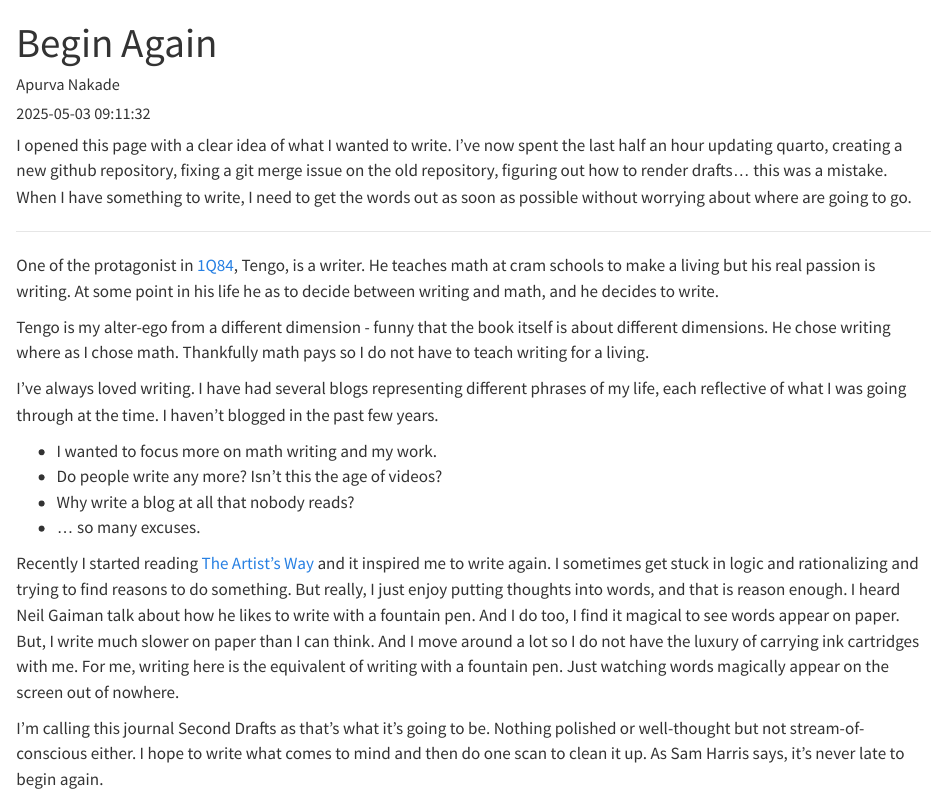
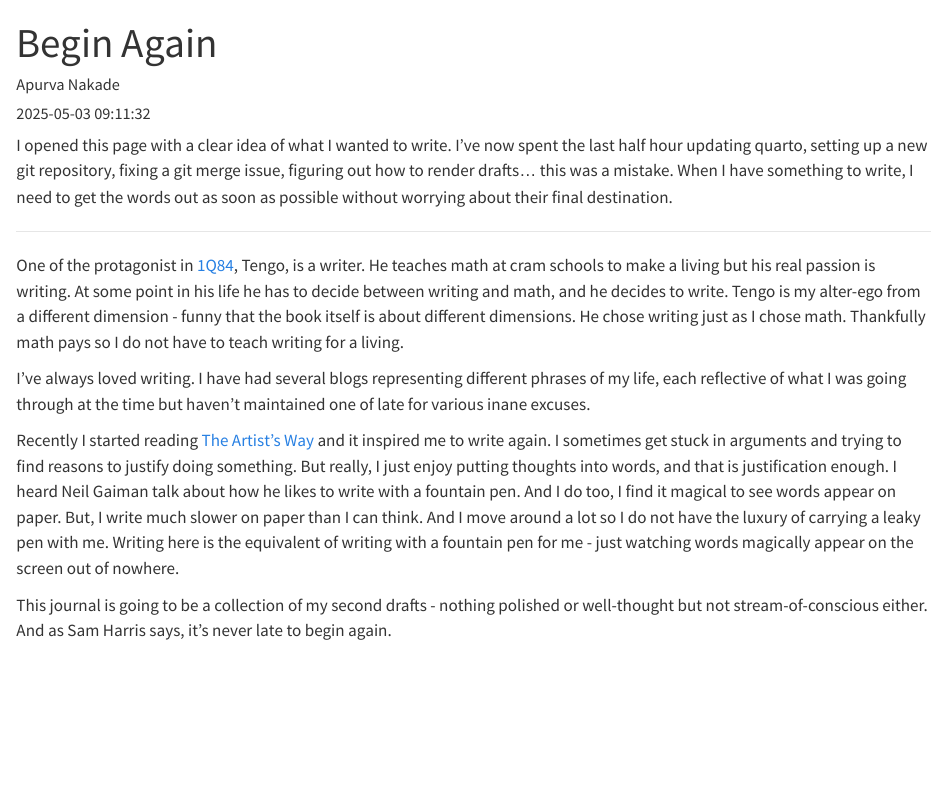
Before and after one commit to apurvanakade/second-drafts, a Quarto document (posts/begin-again.qmd): the page in a window 1100 px wide, from its top. Rendered offline with R 4.5, knitr and Pandoc in place of Quarto, with nearby package versions.

Commit message:
update on 2025-05-04 23:09:52

```diff
--- a/_quarto.yml
+++ b/_quarto.yml
@@ -4,15 +4,3 @@ project:
 
 website:
   title: "Second Drafts"
-  navbar:
-    # left:
-    #   - text: Home
-    #     href: https://apurvanakade.github.io/
-      # - text: Class Notes
-      #   href: https://apurvanakade.github.io/notes.html
-      # - text: Math Blog
-      #   href: https://apurvanakade.github.io/math-blog/
-      # - text: CV
-      #   href: https://apurvanakade.github.io/CV.html
-    right:
-      - icon: github
--- a/posts/begin-again.qmd
+++ b/posts/begin-again.qmd
@@ -6,22 +6,15 @@ categories: []
 # draft: true
 ---
 
-I opened this page with a clear idea of what I wanted to write. I've now spent the last half an hour updating quarto, creating a new github repository, fixing a git merge issue on the old repository, figuring out how to render drafts... this was a mistake. When I have something to write, I need to get the words out as soon as possible without worrying about where are going to go.
+I opened this page with a clear idea of what I wanted to write. I've now spent the last half hour updating quarto, setting up a new git repository, fixing a git merge issue, figuring out how to render drafts... this was a mistake. When I have something to write, I need to get the words out as soon as possible without worrying about their final destination.
 
 ---
 
-One of the protagonist in [1Q84](https://www.goodreads.com/book/show/10357575-1q84), Tengo, is a writer. He teaches math at cram schools to make a living but his real passion is writing. At some point in his life he as to decide between writing and math, and he decides to write.
+One of the protagonist in [1Q84](https://www.goodreads.com/book/show/10357575-1q84), Tengo, is a writer. He teaches math at cram schools to make a living but his real passion is writing. At some point in his life he has to decide between writing and math, and he decides to write. Tengo is my alter-ego from a different dimension - funny that the book itself is about different dimensions.
+He chose writing just as I chose math. Thankfully math pays so I do not have to teach writing for a living.
 
-Tengo is my alter-ego from a different dimension - funny that the book itself is about different dimensions.
-He chose writing where as I chose math. Thankfully math pays so I do not have to teach writing for a living.
+I've always loved writing. I have had several blogs representing different phrases of my life, each reflective of what I was going through at the time but haven't maintained one of late for various inane excuses.
 
-I've always loved writing. I have had several blogs representing different phrases of my life, each reflective of what I was going through at the time. I haven't blogged in the past few years.
+Recently I started reading [The Artist's Way](https://www.goodreads.com/book/show/615570.The_Artist_s_Way) and it inspired me to write again. I sometimes get stuck in arguments and trying to find reasons to justify doing something. But really, I just enjoy putting thoughts into words, and that is justification enough. I heard Neil Gaiman talk about how he likes to write with a fountain pen. And I do too, I find it magical to see words appear on paper. But, I write much slower on paper than I can think. And I move around a lot so I do not have the luxury of carrying a leaky pen with me. Writing here is the equivalent of writing with a fountain pen for me - just watching words magically appear on the screen out of nowhere.
 
-- I wanted to focus more on math writing and my work.
-- Do people write any more? Isn't this the age of videos?
-- Why write a blog at all that nobody reads?
-- ... so many excuses.
-
-Recently I started reading [The Artist's Way](https://www.goodreads.com/book/show/615570.The_Artist_s_Way) and it inspired me to write again. I sometimes get stuck in logic and rationalizing and trying to find reasons to do something. But really, I just enjoy putting thoughts into words, and that is reason enough. I heard Neil Gaiman talk about how he likes to write with a fountain pen. And I do too, I find it magical to see words appear on paper. But, I write much slower on paper than I can think. And I move around a lot so I do not have the luxury of carrying ink cartridges with me. For me, writing here is the equivalent of writing with a fountain pen. Just watching words magically appear on the screen out of nowhere.
-
-I'm calling this journal Second Drafts as that's what it's going to be. Nothing polished or well-thought but not stream-of-conscious either. I hope to write what comes to mind and then do one scan to clean it up. As Sam Harris says, it's never late to begin again.
+This journal is going to be a collection of my second drafts - nothing polished or well-thought but not stream-of-conscious either. And as Sam Harris says, it's never late to begin again.
```
Also changed, not shown: docs/search.json, _quarto.yml (7 more changed lines), 4 other files.
